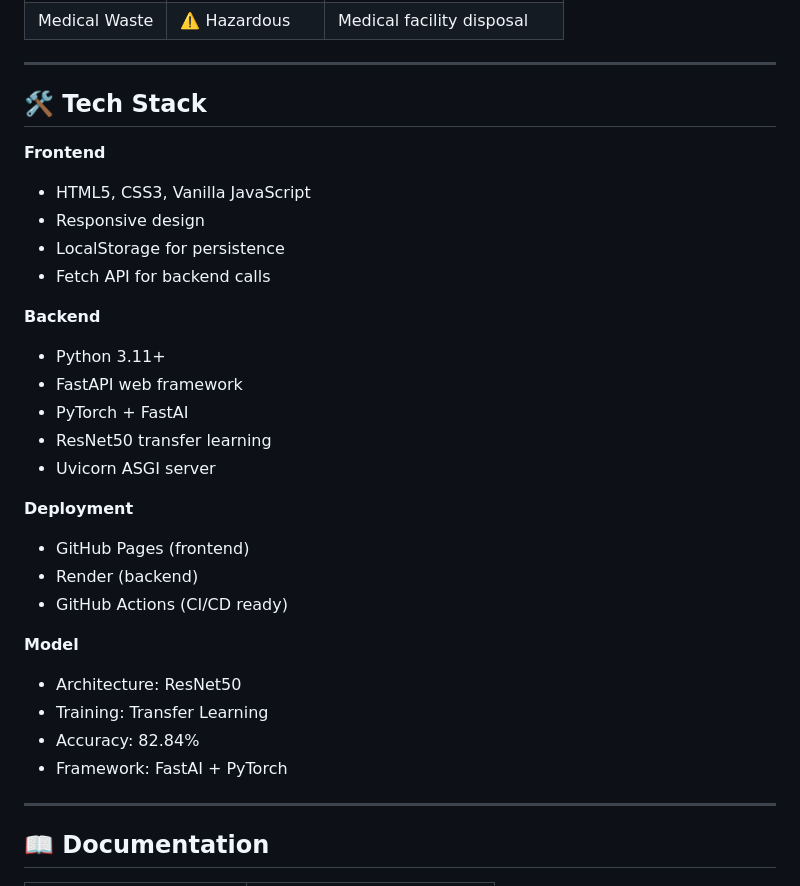
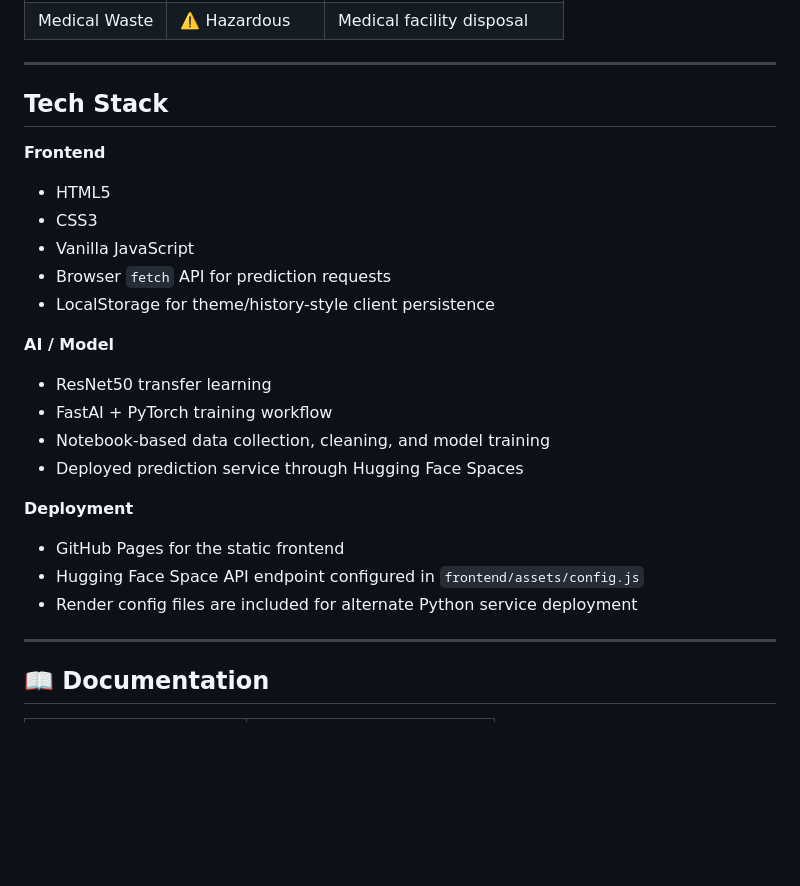
Before and after one commit to Mushfiq-Azam/smart-waste-image-classifier, a Markdown page: README.md, the part around one of its changes. Drawn GitHub-style; blank space fills up the shorter version.

```diff
--- a/README.md
+++ b/README.md
@@ -129,31 +114,25 @@ python -m http.server 8080
 
 ---
 
-## 🛠️ Tech Stack
+## Tech Stack
 
 **Frontend**
-- HTML5, CSS3, Vanilla JavaScript
-- Responsive design
-- LocalStorage for persistence
-- Fetch API for backend calls
+- HTML5
+- CSS3
+- Vanilla JavaScript
+- Browser `fetch` API for prediction requests
+- LocalStorage for theme/history-style client persistence
 
-**Backend**
-- Python 3.11+
-- FastAPI web framework
-- PyTorch + FastAI
+**AI / Model**
 - ResNet50 transfer learning
-- Uvicorn ASGI server
+- FastAI + PyTorch training workflow
+- Notebook-based data collection, cleaning, and model training
+- Deployed prediction service through Hugging Face Spaces
 
 **Deployment**
-- GitHub Pages (frontend)
-- Render (backend)
-- GitHub Actions (CI/CD ready)
-
-**Model**
-- Architecture: ResNet50
-- Training: Transfer Learning
-- Accuracy: 82.84%
-- Framework: FastAI + PyTorch
+- GitHub Pages for the static frontend
+- Hugging Face Space API endpoint configured in `frontend/assets/config.js`
+- Render config files are included for alternate Python service deployment
 
 ---
 
```
Also changed, not shown: other parts of README.md (+86 -83 lines).
